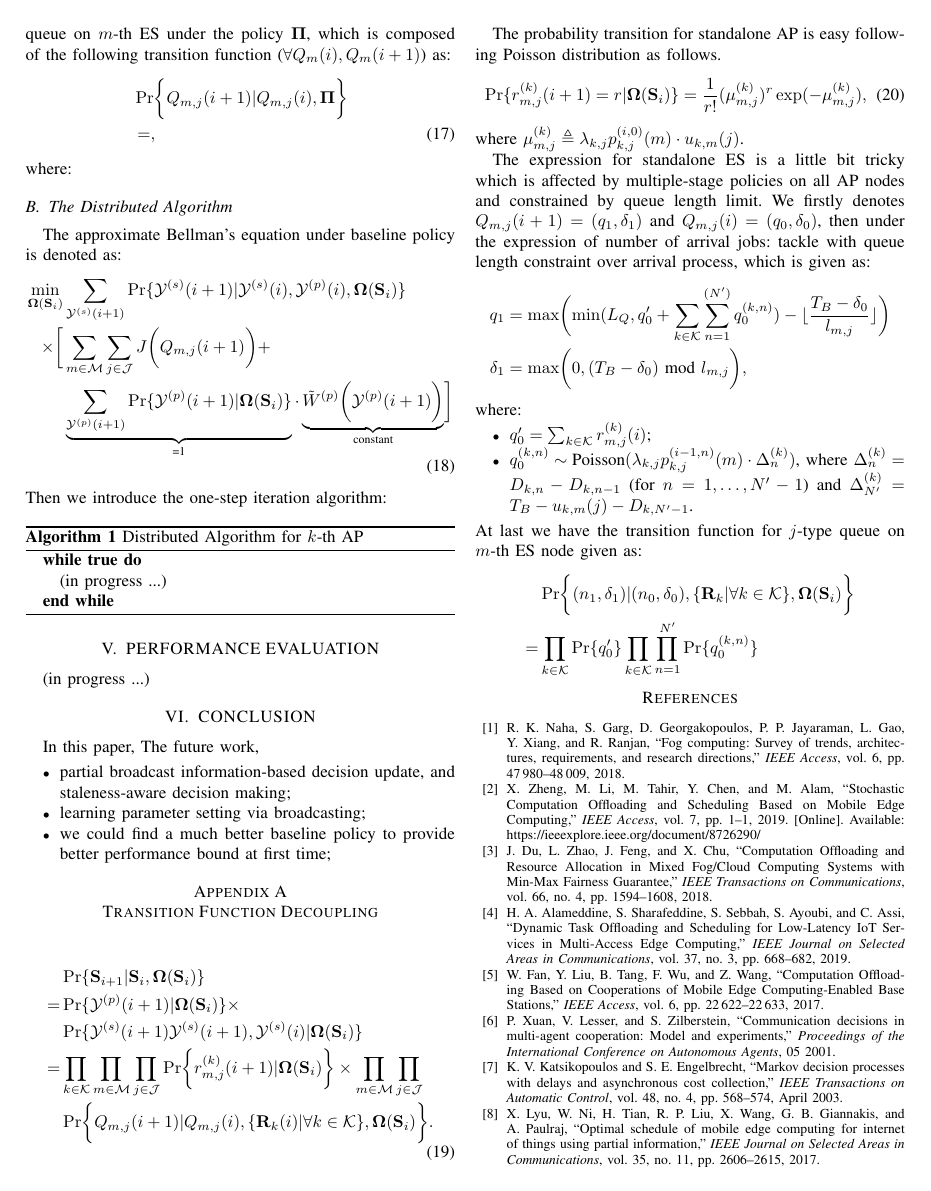
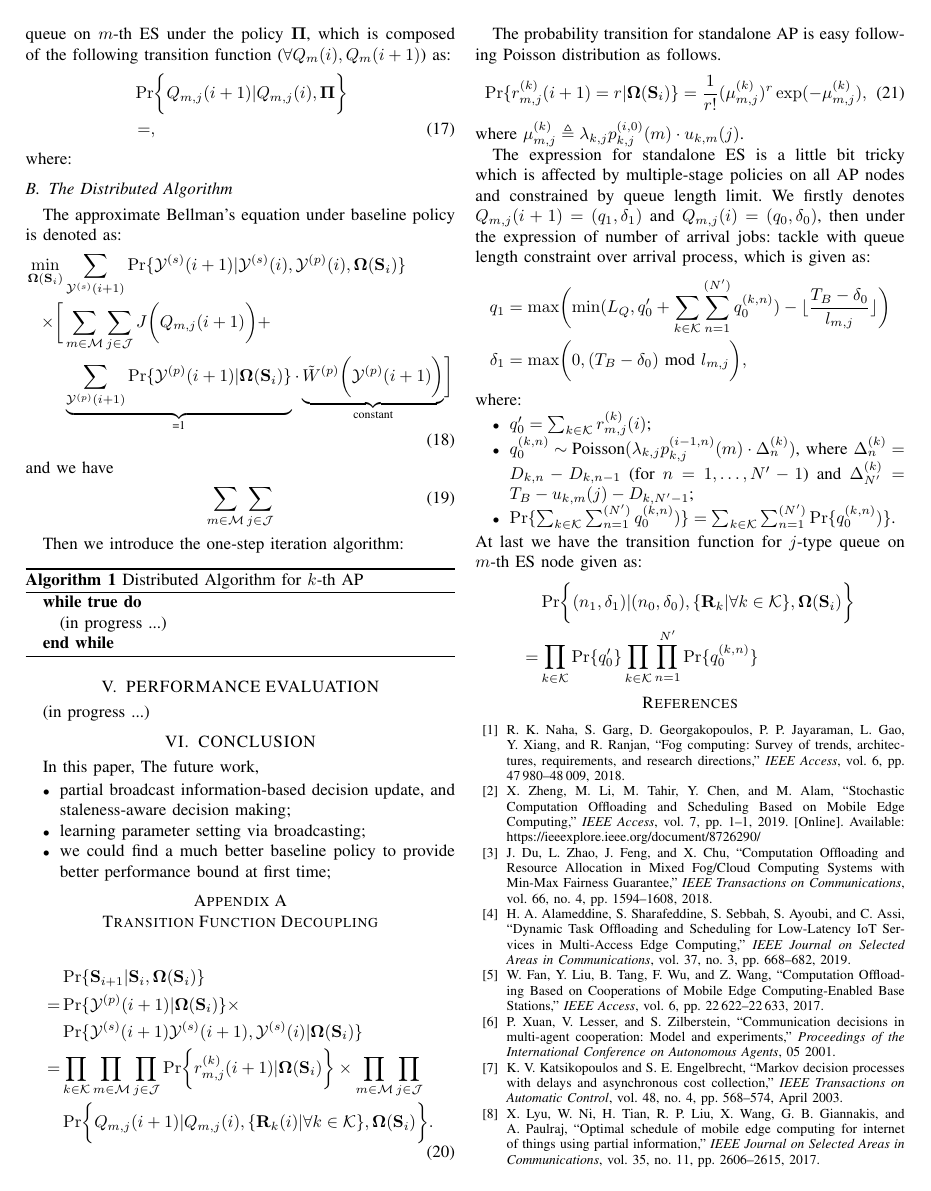
Before and after one commit to iamhyc/my-latex-collection, a LaTeX paper (main.tex): page 6 of 7. Compiled offline with pdfLaTeX.

Commit message:
abandon point

```diff
--- a/main.tex
+++ b/main.tex
@@ -462,6 +462,11 @@
                     \cdot \underbrace{\tilde{W}^{(p)} \Paren{\Obsv^{(p)}(i+1)}}_{\text{constant}}
                 }
             \end{align}
+            and we have
+            \begin{align}
+                \sum_{m\in\esSet}\sum_{j\in\jSpace}
+            \end{align}
+
             Then we introduce the one-step iteration algorithm:
             % [\IF, \ENDIF], [\FOR, \TO, \ENDFOR], [\WHILE, \ENDWHILE], \STATE, \AND, \TRUE
             \begin{algorithm}[H]
@@ -537,7 +542,8 @@
         where:
         \begin{itemize}
             \item $q'_0 = \sum_{k\in\apSet}r^{(k)}_{m,j}(i)$;
-            \item $q_0^{(k,n)} \sim \Poisson(\lambda_{k,j}p^{(i-1,n)}_{k,j}(m) \cdot \Delta^{(k)}_{n})$, where $\Delta^{(k)}_{n}=D_{k,n} - D_{k,n-1}$ (for $n=1,\dots,N'-1$) and $\Delta^{(k)}_{N'} = T_B-u_{k,m}(j)-D_{k,N'-1}$.
+            \item $q_0^{(k,n)} \sim \Poisson(\lambda_{k,j}p^{(i-1,n)}_{k,j}(m) \cdot \Delta^{(k)}_{n})$, where $\Delta^{(k)}_{n}=D_{k,n} - D_{k,n-1}$ (for $n=1,\dots,N'-1$) and $\Delta^{(k)}_{N'} = T_B-u_{k,m}(j)-D_{k,N'-1}$;
+            \item $\Pr\{ \sum_{k\in\apSet}\sum_{n=1}^{(N')}q_0^{(k,n)}) \} = \sum_{k\in\apSet}\sum_{n=1}^{(N')} \Pr\{q_0^{(k,n)})\}$.
         \end{itemize}
         At last we have the transition function for $j$-type queue on $m$-th ES node given as:
         \begin{align*}
```
